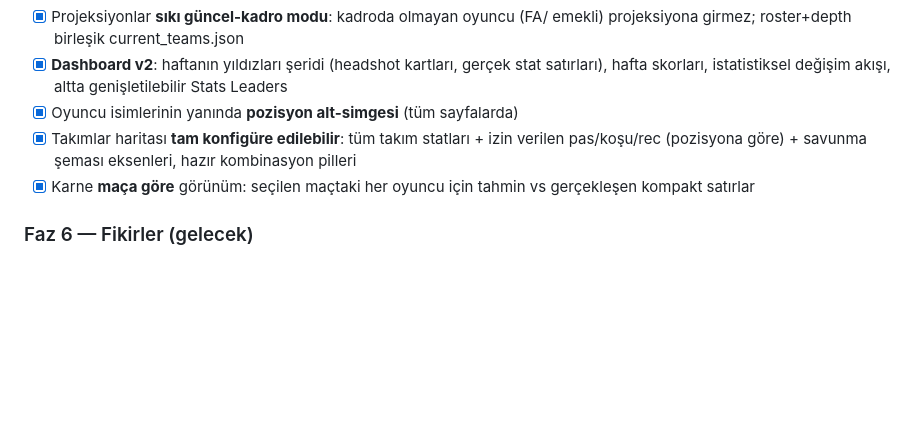
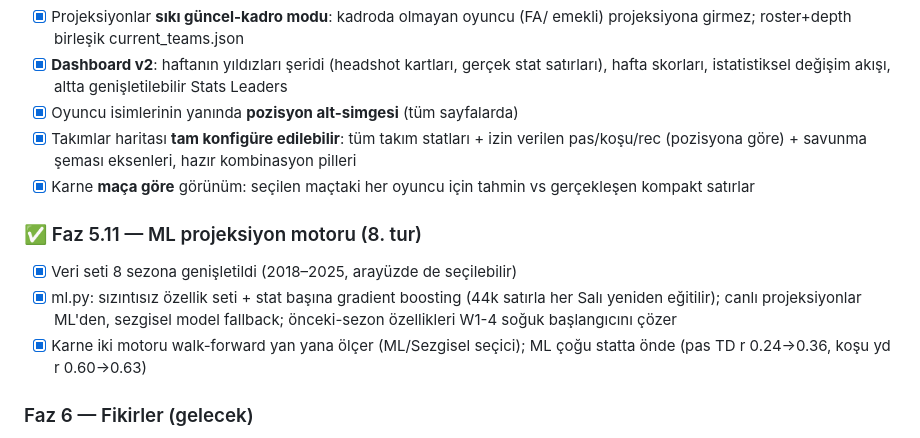
Before and after one commit to mertergun95/NFL-Tracker, a Markdown page: ROADMAP.md, the part around the change. GitHub-like rendering; blank space fills up the shorter version.

Commit message:
ROADMAP: Faz 5.11 ML motoru işaretlendi
Co-Authored-By: Claude Fable 5 <noreply@anthropic.com>
Claude-Session: https://claude.ai/code/session_01AXBioFUk391HDW3SjSTLiG

```diff
--- a/ROADMAP.md
+++ b/ROADMAP.md
@@ -175,6 +175,15 @@ tamamlayıcı veriler ve içerik ilhamı için ek kaynak olarak planda duruyor.
 - [x] Karne **maça göre** görünüm: seçilen maçtaki her oyuncu için tahmin vs
       gerçekleşen kompakt satırlar
 
+### ✅ Faz 5.11 — ML projeksiyon motoru (8. tur)
+- [x] Veri seti 8 sezona genişletildi (2018–2025, arayüzde de seçilebilir)
+- [x] ml.py: sızıntısız özellik seti + stat başına gradient boosting
+      (44k satırla her Salı yeniden eğitilir); canlı projeksiyonlar ML'den,
+      sezgisel model fallback; önceki-sezon özellikleri W1-4 soğuk
+      başlangıcını çözer
+- [x] Karne iki motoru walk-forward yan yana ölçer (ML/Sezgisel seçici);
+      ML çoğu statta önde (pas TD r 0.24→0.36, koşu yd r 0.60→0.63)
+
 ### Faz 6 — Fikirler (gelecek)
 - [ ] Oyuncu bazlı kariyer trend sayfaları (sezonlar arası çizgi grafikler)
 - [ ] Haftalık e-posta/Slack özeti, insights arşivi
```
